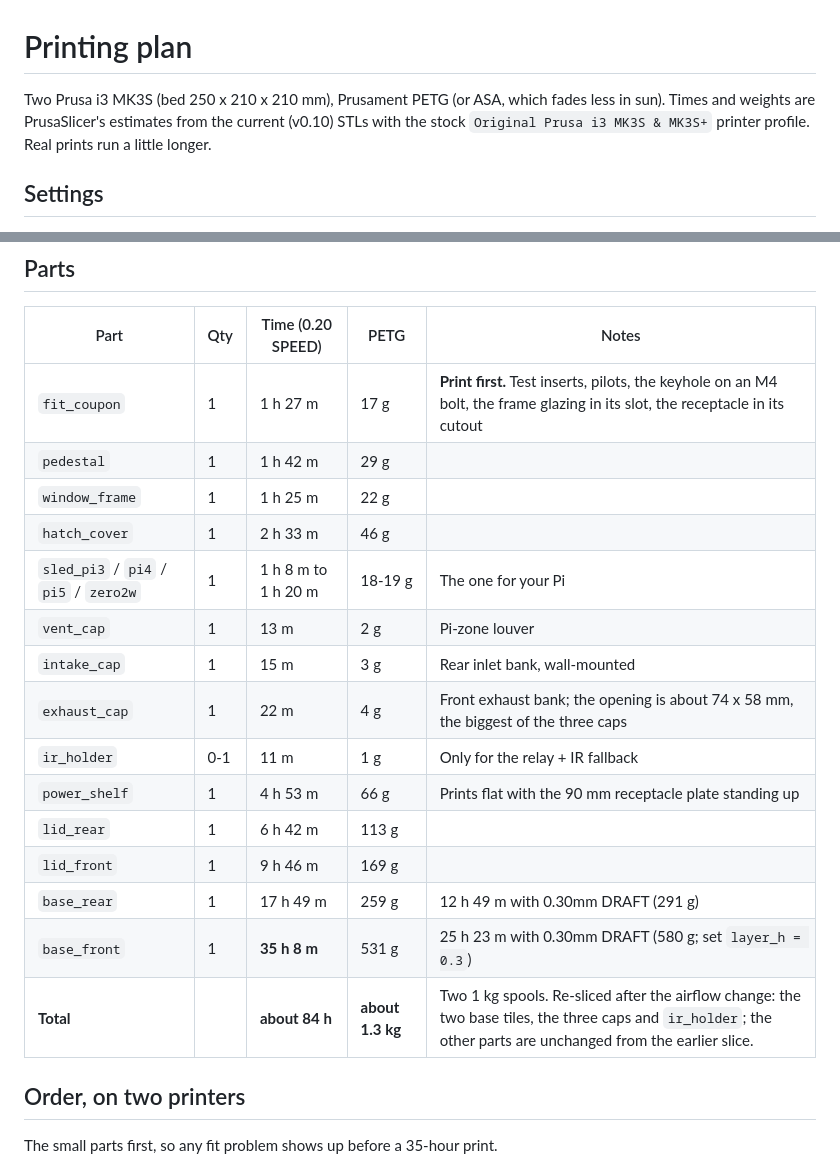
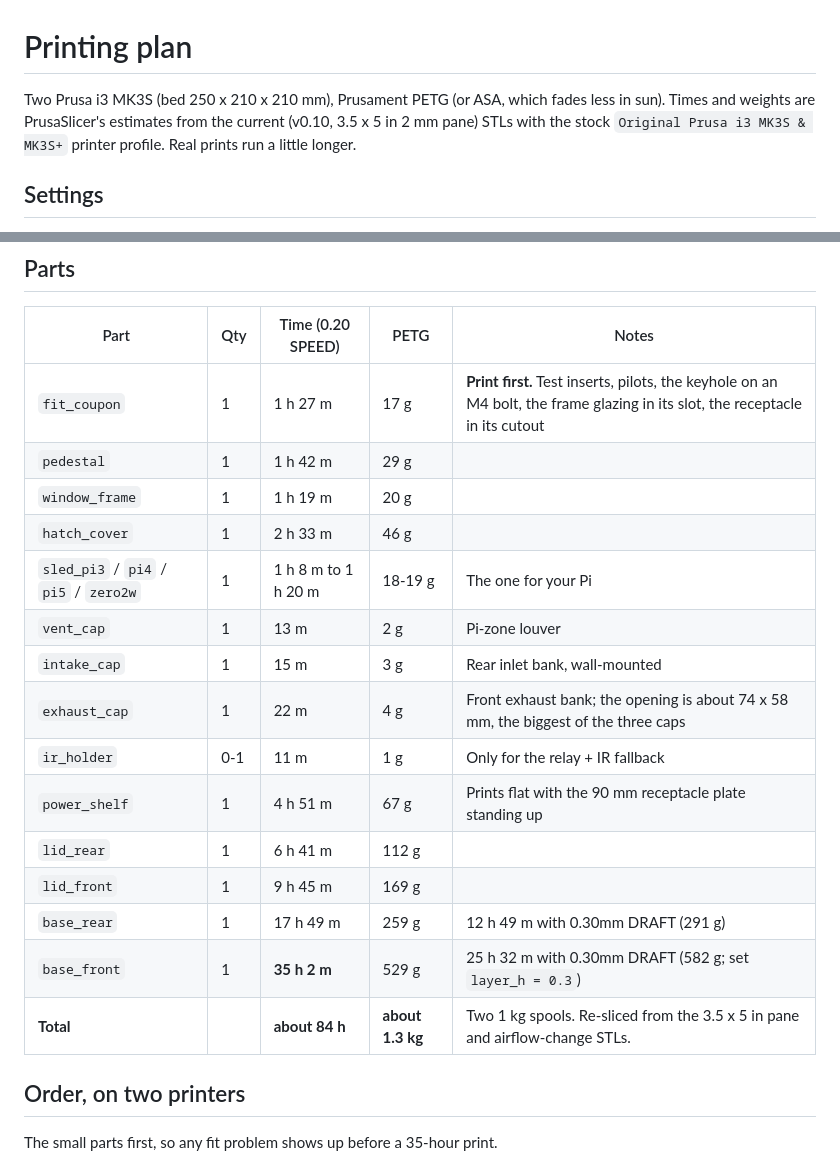
Before and after one commit to davidwkeith/atmosfx-projector-case, a Markdown page: docs/PRINTING.md, 2 parts joined by grey strips. Drawn GitHub-style.

Commit message:
Re-slice PRINTING.md after merging main
Co-Authored-By: Claude Sonnet 5.5 <noreply@anthropic.com>

```diff
--- a/docs/PRINTING.md
+++ b/docs/PRINTING.md
@@ -1,6 +1,6 @@
 # Printing plan
 
-Two Prusa i3 MK3S (bed 250 x 210 x 210 mm), Prusament PETG (or ASA, which fades less in sun). Times and weights are PrusaSlicer's estimates from the current (v0.10) STLs with the stock `Original Prusa i3 MK3S & MK3S+` printer profile. Real prints run a little longer.
+Two Prusa i3 MK3S (bed 250 x 210 x 210 mm), Prusament PETG (or ASA, which fades less in sun). Times and weights are PrusaSlicer's estimates from the current (v0.10, 3.5 x 5 in 2 mm pane) STLs with the stock `Original Prusa i3 MK3S & MK3S+` printer profile. Real prints run a little longer.
 
 ## Settings
 
@@ -16,19 +16,19 @@ Two Prusa i3 MK3S (bed 250 x 210 x 210 mm), Prusament PETG (or ASA, which fades
 |---|---|---|---|---|
 | `fit_coupon` | 1 | 1 h 27 m | 17 g | **Print first.** Test inserts, pilots, the keyhole on an M4 bolt, the frame glazing in its slot, the receptacle in its cutout |
 | `pedestal` | 1 | 1 h 42 m | 29 g | |
-| `window_frame` | 1 | 1 h 25 m | 22 g | |
+| `window_frame` | 1 | 1 h 19 m | 20 g | |
 | `hatch_cover` | 1 | 2 h 33 m | 46 g | |
 | `sled_pi3` / `pi4` / `pi5` / `zero2w` | 1 | 1 h 8 m to 1 h 20 m | 18-19 g | The one for your Pi |
 | `vent_cap` | 1 | 13 m | 2 g | Pi-zone louver |
 | `intake_cap` | 1 | 15 m | 3 g | Rear inlet bank, wall-mounted |
 | `exhaust_cap` | 1 | 22 m | 4 g | Front exhaust bank; the opening is about 74 x 58 mm, the biggest of the three caps |
 | `ir_holder` | 0-1 | 11 m | 1 g | Only for the relay + IR fallback |
-| `power_shelf` | 1 | 4 h 53 m | 66 g | Prints flat with the 90 mm receptacle plate standing up |
-| `lid_rear` | 1 | 6 h 42 m | 113 g | |
-| `lid_front` | 1 | 9 h 46 m | 169 g | |
+| `power_shelf` | 1 | 4 h 51 m | 67 g | Prints flat with the 90 mm receptacle plate standing up |
+| `lid_rear` | 1 | 6 h 41 m | 112 g | |
+| `lid_front` | 1 | 9 h 45 m | 169 g | |
 | `base_rear` | 1 | 17 h 49 m | 259 g | 12 h 49 m with 0.30mm DRAFT (291 g) |
-| `base_front` | 1 | **35 h 8 m** | 531 g | 25 h 23 m with 0.30mm DRAFT (580 g; set `layer_h = 0.3`) |
-| **Total** | | **about 84 h** | **about 1.3 kg** | Two 1 kg spools. Re-sliced after the airflow change: the two base tiles, the three caps and `ir_holder`; the other parts are unchanged from the earlier slice. |
+| `base_front` | 1 | **35 h 2 m** | 529 g | 25 h 32 m with 0.30mm DRAFT (582 g; set `layer_h = 0.3`) |
+| **Total** | | **about 84 h** | **about 1.3 kg** | Two 1 kg spools. Re-sliced from the 3.5 x 5 in pane and airflow-change STLs. |
 
 ## Order, on two printers
 
```
